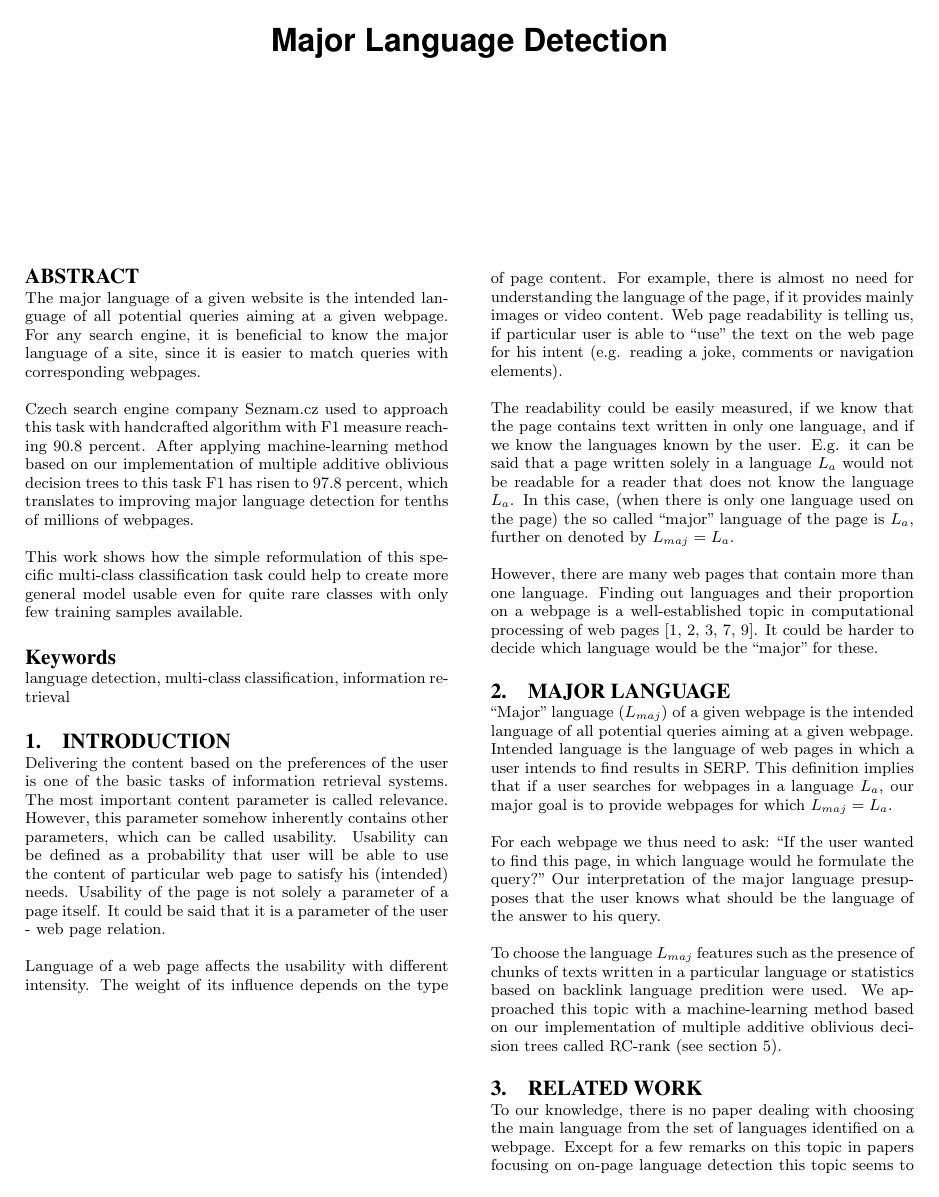
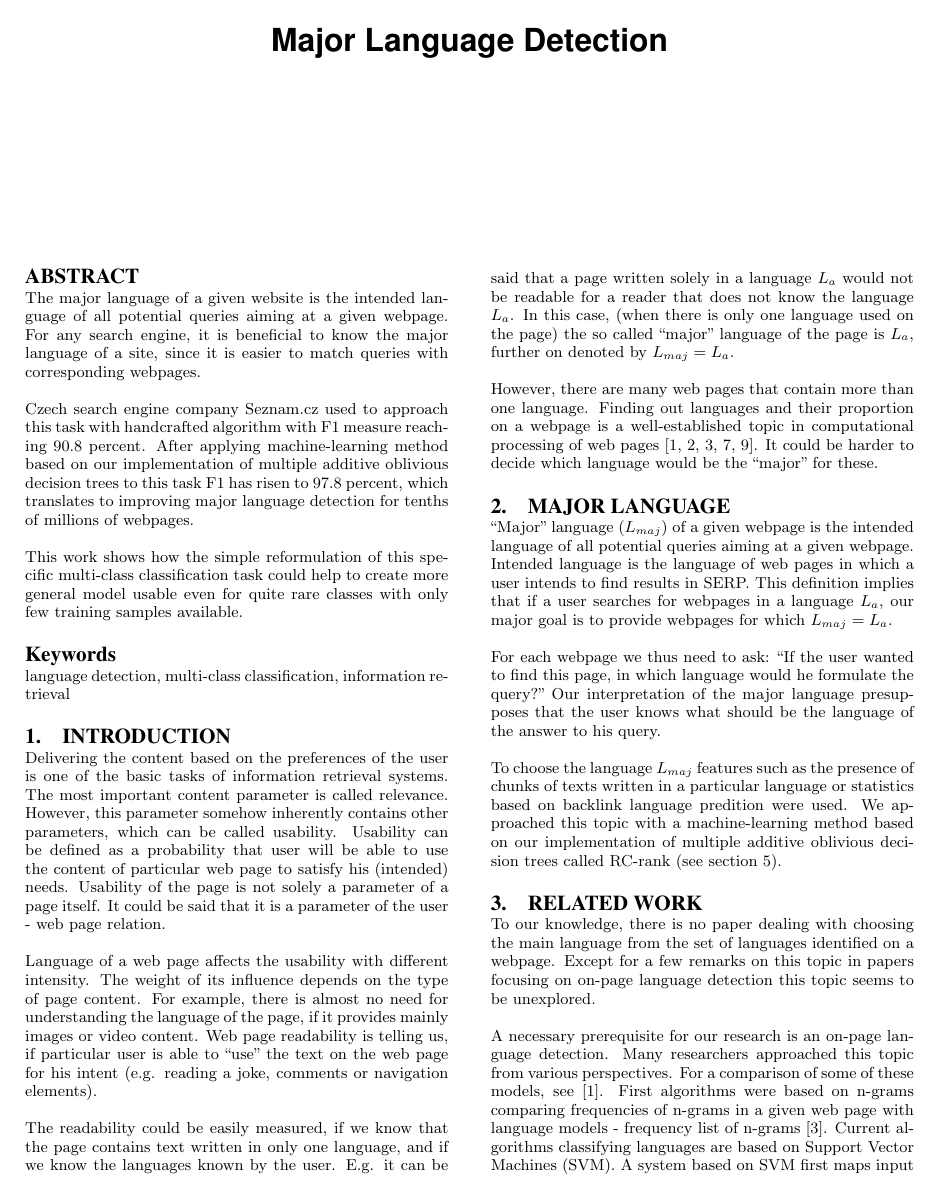
Before and after one commit to xhresko/majorlang_paper, a LaTeX paper (major_lang_paper.tex): page 1 of 5 before the commit and page 1 of 4 after it. Compiled offline with pdfLaTeX.

Commit message:
Removed empty box on first page

```diff
--- a/major_lang_paper.tex
+++ b/major_lang_paper.tex
@@ -28,6 +28,11 @@
 \documentclass{acm_proc_article-sp}
 
 \usepackage[utf8]{inputenc}
+
+\makeatletter
+\def\@copyrightspace{\relax}
+\makeatother
+
 \begin{document}
 
 \title{Major Language Detection}
```
Also changed, not shown: major_lang_paper.tex (3 more changed lines), 1 other file.
